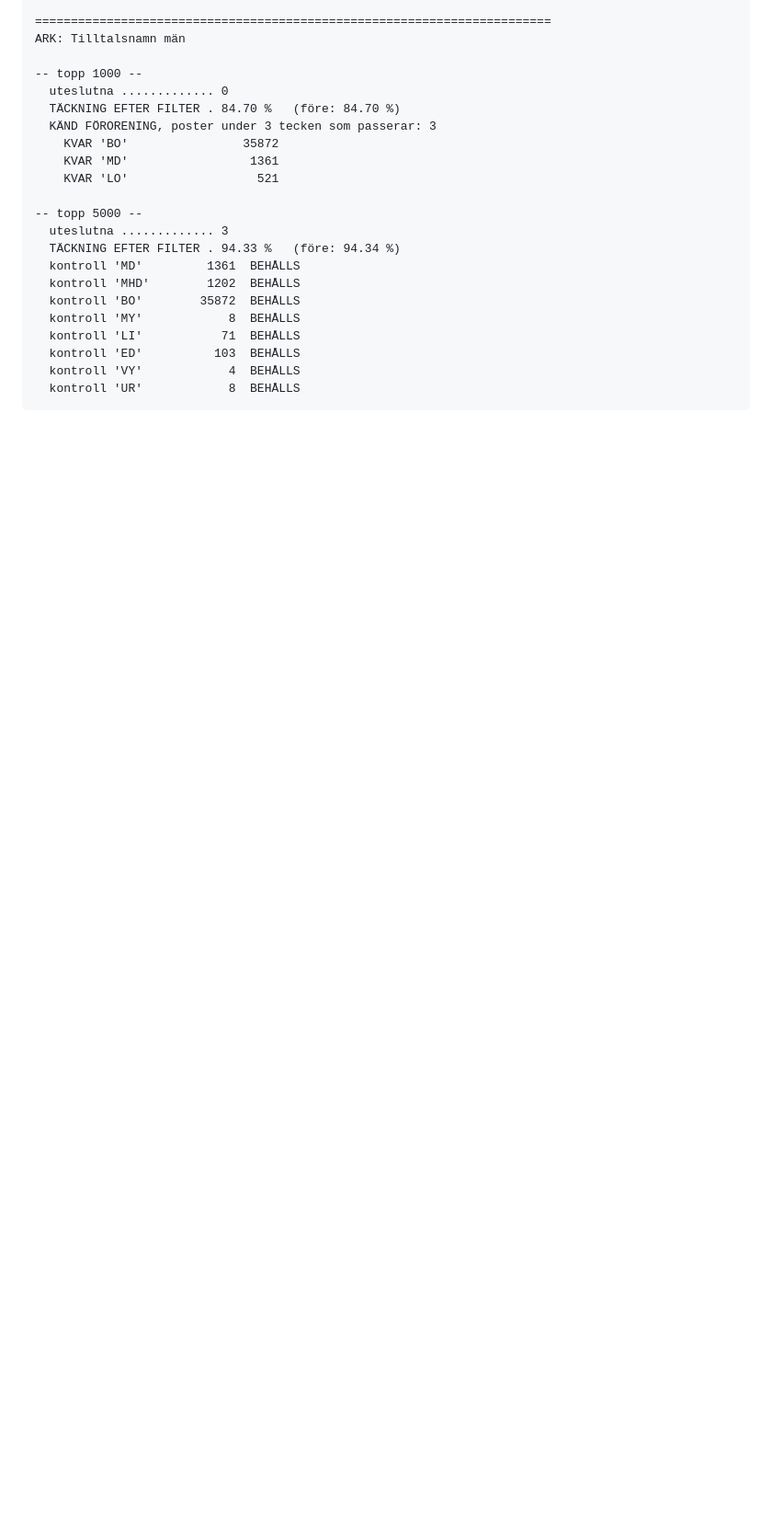
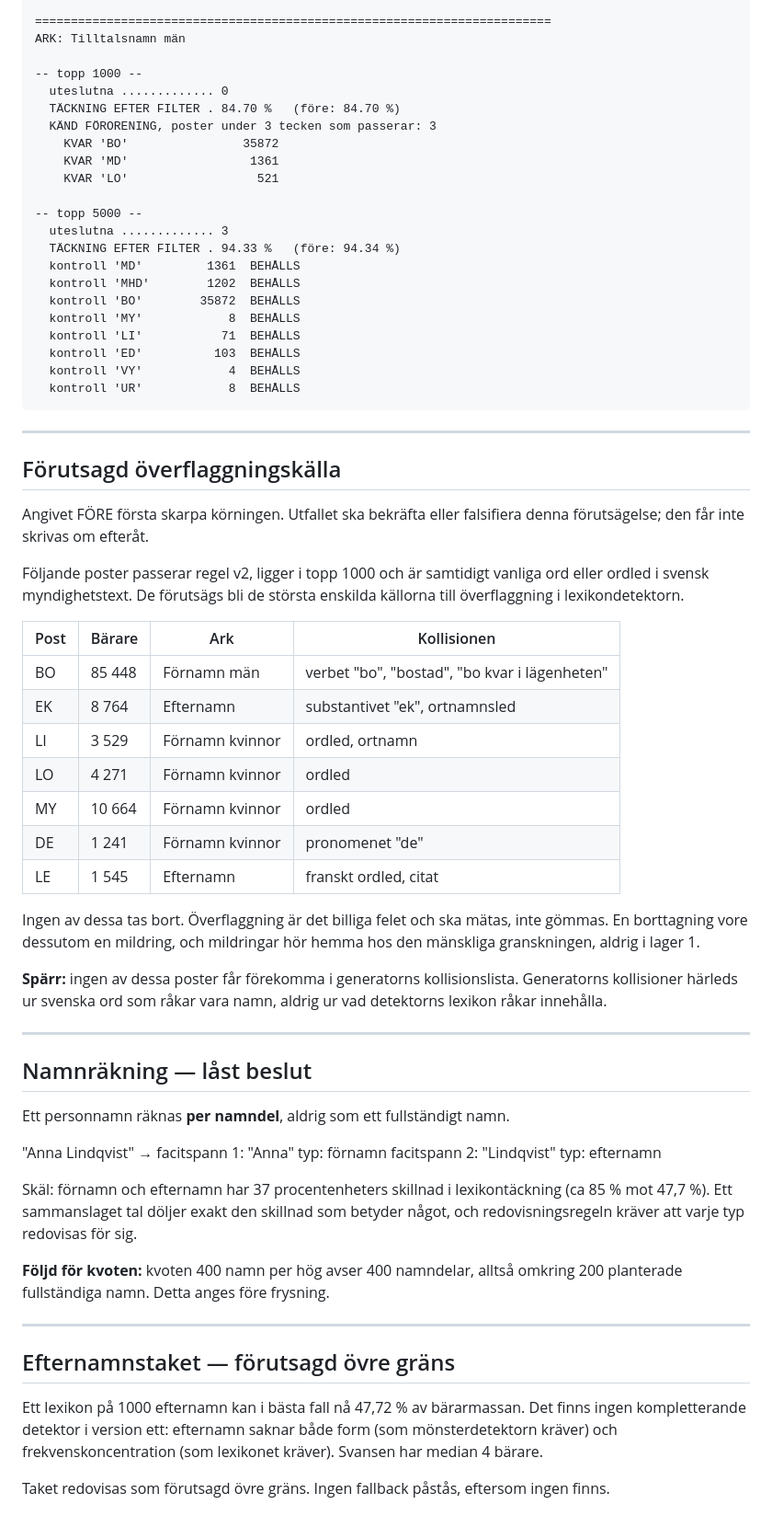
Before and after one commit to noajakubowski/maskning-matning, a Markdown page: docs/filterregel.md, the part around one of its changes. Shown at 92% size. GitHub-like rendering; blank space fills up the shorter version.

Commit message:
Belägg för SCB-påståenden, källangivelse per fall, förutsagd överflaggning, namnräkning per namndel.

````diff
--- a/docs/filterregel.md
+++ b/docs/filterregel.md
@@ -197,3 +218,65 @@ ARK: Tilltalsnamn män
   kontroll 'VY'            4  BEHÅLLS
   kontroll 'UR'            8  BEHÅLLS
 ```
+
+
+---
+
+## Förutsagd överflaggningskälla
+
+Angivet FÖRE första skarpa körningen. Utfallet ska bekräfta eller
+falsifiera denna förutsägelse; den får inte skrivas om efteråt.
+
+Följande poster passerar regel v2, ligger i topp 1000 och är samtidigt
+vanliga ord eller ordled i svensk myndighetstext. De förutsägs bli de
+största enskilda källorna till överflaggning i lexikondetektorn.
+
+| Post | Bärare | Ark | Kollisionen |
+|---|---|---|---|
+| BO | 85 448 | Förnamn män | verbet "bo", "bostad", "bo kvar i lägenheten" |
+| EK | 8 764 | Efternamn | substantivet "ek", ortnamnsled |
+| LI | 3 529 | Förnamn kvinnor | ordled, ortnamn |
+| LO | 4 271 | Förnamn kvinnor | ordled |
+| MY | 10 664 | Förnamn kvinnor | ordled |
+| DE | 1 241 | Förnamn kvinnor | pronomenet "de" |
+| LE | 1 545 | Efternamn | franskt ordled, citat |
+
+Ingen av dessa tas bort. Överflaggning är det billiga felet och ska
+mätas, inte gömmas. En borttagning vore dessutom en mildring, och
+mildringar hör hemma hos den mänskliga granskningen, aldrig i lager 1.
+
+**Spärr:** ingen av dessa poster får förekomma i generatorns
+kollisionslista. Generatorns kollisioner härleds ur svenska ord som råkar
+vara namn, aldrig ur vad detektorns lexikon råkar innehålla.
+
+---
+
+## Namnräkning — låst beslut
+
+Ett personnamn räknas **per namndel**, aldrig som ett fullständigt namn.
+
+"Anna Lindqvist" → facitspann 1: "Anna" typ: förnamn
+facitspann 2: "Lindqvist" typ: efternamn
+
+
+Skäl: förnamn och efternamn har 37 procentenheters skillnad i
+lexikontäckning (ca 85 % mot 47,7 %). Ett sammanslaget tal döljer exakt
+den skillnad som betyder något, och redovisningsregeln kräver att varje
+typ redovisas för sig.
+
+**Följd för kvoten:** kvoten 400 namn per hög avser 400 namndelar,
+alltså omkring 200 planterade fullständiga namn. Detta anges före
+frysning.
+
+---
+
+## Efternamnstaket — förutsagd övre gräns
+
+Ett lexikon på 1000 efternamn kan i bästa fall nå 47,72 % av
+bärarmassan. Det finns ingen kompletterande detektor i version ett:
+efternamn saknar både form (som mönsterdetektorn kräver) och
+frekvenskoncentration (som lexikonet kräver). Svansen har median 4
+bärare.
+
+Taket redovisas som förutsagd övre gräns. Ingen fallback påstås,
+eftersom ingen finns.
````
Also changed, not shown: other parts of docs/filterregel.md (+23 -2 lines).
